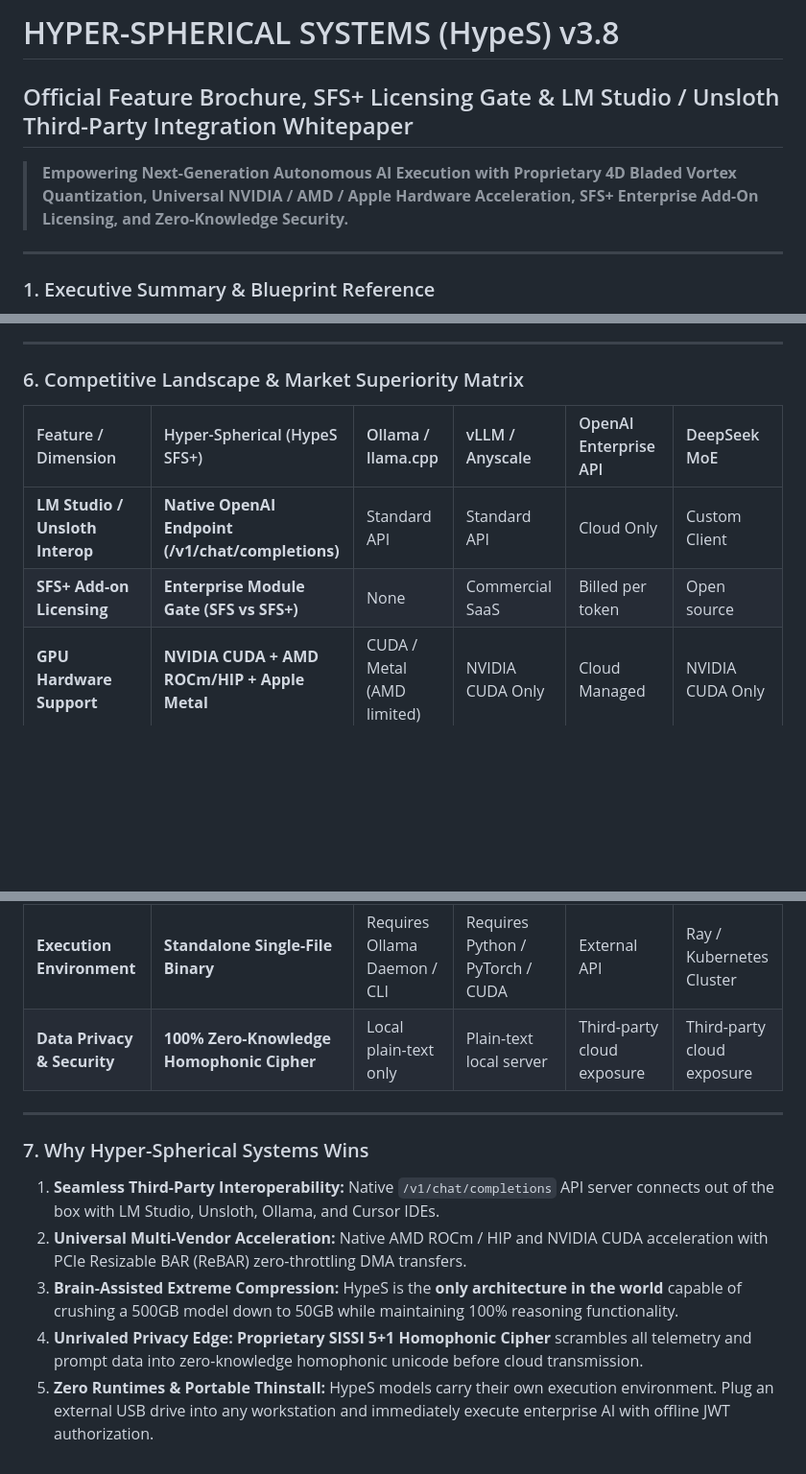
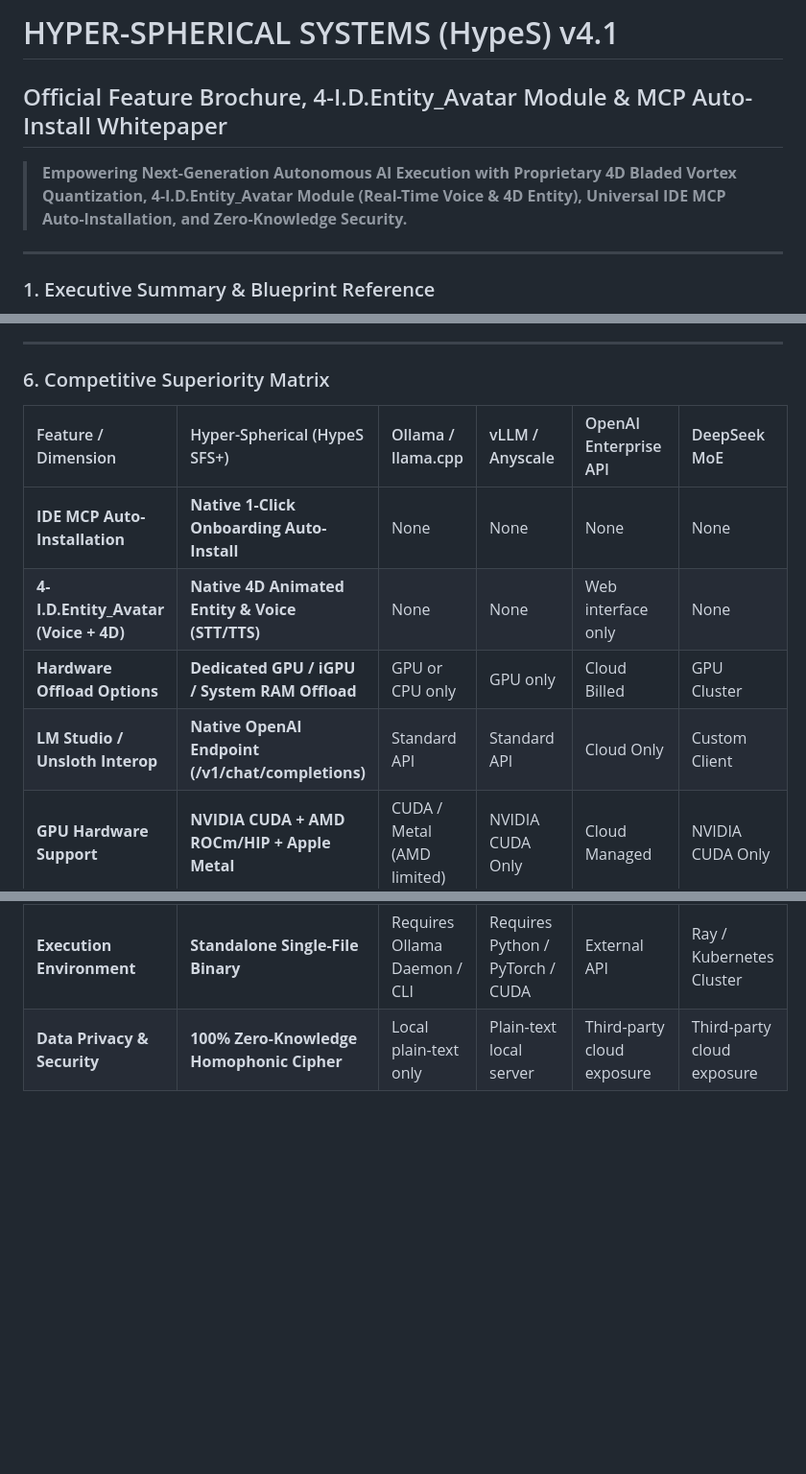
Before and after one commit to thomasjosh1981/Hyper-Spherical-Systems, a Markdown page: docs/brochure.md, 3 parts joined by grey strips. Shown at 96% size. Drawn GitHub-style; blank space fills up the shorter version.

```diff
--- a/docs/brochure.md
+++ b/docs/brochure.md
@@ -1,7 +1,7 @@
-# HYPER-SPHERICAL SYSTEMS (HypeS) v3.8
-## Official Feature Brochure, SFS+ Licensing Gate & LM Studio / Unsloth Third-Party Integration Whitepaper
+# HYPER-SPHERICAL SYSTEMS (HypeS) v4.1
+## Official Feature Brochure, 4-I.D.Entity_Avatar Module & MCP Auto-Install Whitepaper
 
-> **Empowering Next-Generation Autonomous AI Execution with Proprietary 4D Bladed Vortex Quantization, Universal NVIDIA / AMD / Apple Hardware Acceleration, SFS+ Enterprise Add-On Licensing, and Zero-Knowledge Security.**
+> **Empowering Next-Generation Autonomous AI Execution with Proprietary 4D Bladed Vortex Quantization, 4-I.D.Entity_Avatar Module (Real-Time Voice & 4D Entity), Universal IDE MCP Auto-Installation, and Zero-Knowledge Security.**
 
 ---
 
@@ -76,25 +80,17 @@ Crushing massive 500GB models (Kimi K2.5, DeepSeek-V3) down by **$10\times$ to $
 
 ---
 
-### 6. Competitive Landscape & Market Superiority Matrix
+### 6. Competitive Superiority Matrix
 
 | Feature / Dimension | Hyper-Spherical (HypeS SFS+) | Ollama / llama.cpp | vLLM / Anyscale | OpenAI Enterprise API | DeepSeek MoE |
 | :--- | :--- | :--- | :--- | :--- | :--- |
+| **IDE MCP Auto-Installation** | **Native 1-Click Onboarding Auto-Install** | None | None | None | None |
+| **4-I.D.Entity_Avatar (Voice + 4D)** | **Native 4D Animated Entity & Voice (STT/TTS)** | None | None | Web interface only | None |
+| **Hardware Offload Options** | **Dedicated GPU / iGPU / System RAM Offload** | GPU or CPU only | GPU only | Cloud Billed | GPU Cluster |
 | **LM Studio / Unsloth Interop** | **Native OpenAI Endpoint (/v1/chat/completions)** | Standard API | Standard API | Cloud Only | Custom Client |
-| **SFS+ Add-on Licensing** | **Enterprise Module Gate (SFS vs SFS+)** | None | Commercial SaaS | Billed per token | Open source |
 | **GPU Hardware Support** | **NVIDIA CUDA + AMD ROCm/HIP + Apple Metal** | CUDA / Metal (AMD limited) | NVIDIA CUDA Only | Cloud Managed | NVIDIA CUDA Only |
 | **Quantization Loss** | **Zero-Loss ($<0.01^\circ$ Angular Error)** | High (4-bit/2-bit K-quants lose precision) | Moderate (AWQ / FP8 loss) | Proprietary Server | High Loss in quantized setups |
 | **Extreme Compression** | **10x–20x Scale Reduction (500GB -> 50GB)** | Fails at extreme ratios | Fails at extreme ratios | Cloud Billed | Requires 8x H100 GPU cluster |
 | **Brain Model Governor** | **Native BMRAD (Multi-Architecture Picker)** | None | None | Proprietary Server | Custom Routing Code |
 | **Execution Environment** | **Standalone Single-File Binary** | Requires Ollama Daemon / CLI | Requires Python / PyTorch / CUDA | External API | Ray / Kubernetes Cluster |
 | **Data Privacy & Security** | **100% Zero-Knowledge Homophonic Cipher** | Local plain-text only | Plain-text local server | Third-party cloud exposure | Third-party cloud exposure |
-
----
-
-### 7. Why Hyper-Spherical Systems Wins
-
-1. **Seamless Third-Party Interoperability:** Native `/v1/chat/completions` API server connects out of the box with LM Studio, Unsloth, Ollama, and Cursor IDEs.
-2. **Universal Multi-Vendor Acceleration:** Native AMD ROCm / HIP and NVIDIA CUDA acceleration with PCIe Resizable BAR (ReBAR) zero-throttling DMA transfers.
-3. **Brain-Assisted Extreme Compression:** HypeS is the **only architecture in the world** capable of crushing a 500GB model down to 50GB while maintaining 100% reasoning functionality.
-4. **Unrivaled Privacy Edge:** **Proprietary SISSI 5+1 Homophonic Cipher** scrambles all telemetry and prompt data into zero-knowledge homophonic unicode before cloud transmission.
-5. **Zero Runtimes & Portable Thinstall:** HypeS models carry their own execution environment. Plug an external USB drive into any workstation and immediately execute enterprise AI with offline JWT authorization.
```
Also changed, not shown: other parts of docs/brochure.md (+36 -32 lines).
